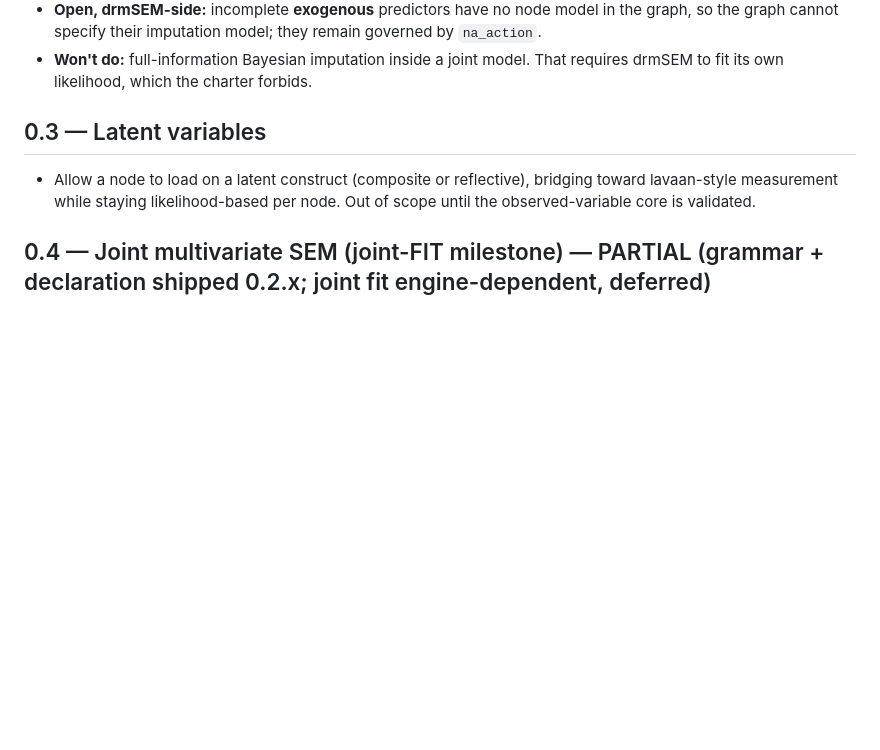
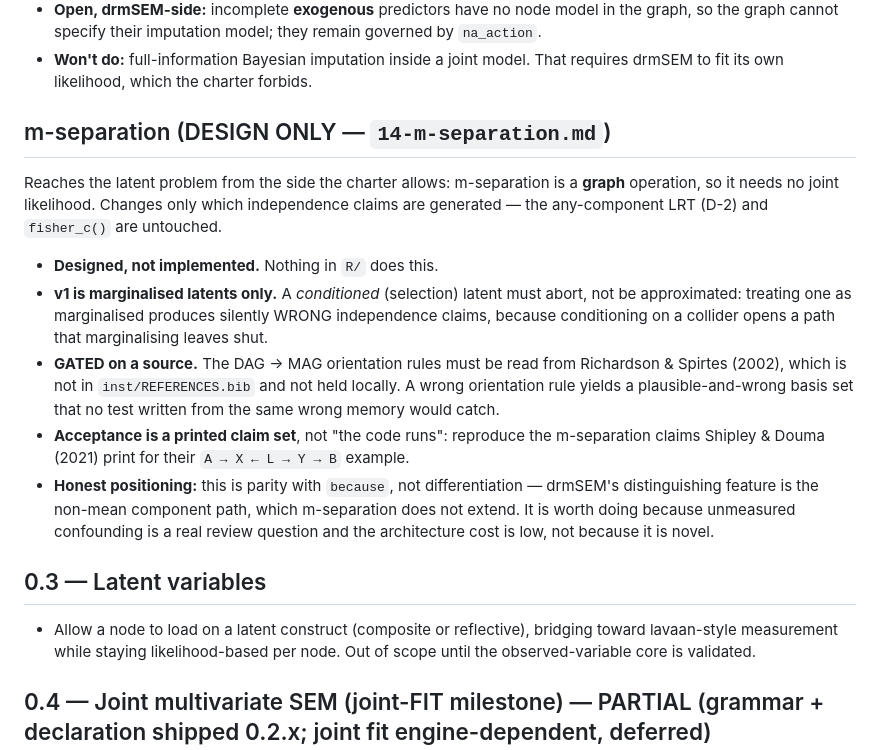
Before and after one commit to itchyshin/drmSEM, a Markdown page: docs/design/05-roadmap.md, the part around the change. Rendered like a GitHub page; blank space fills up the shorter version.

```diff
--- a/docs/design/05-roadmap.md
+++ b/docs/design/05-roadmap.md
@@ -67,6 +67,27 @@ with no missing-data policy at all. See `13-missing-data.md`.
   governed by `na_action`.
 - **Won't do:** full-information Bayesian imputation inside a joint model. That
   requires drmSEM to fit its own likelihood, which the charter forbids.
+
+## m-separation (DESIGN ONLY — `14-m-separation.md`)
+
+Reaches the latent problem from the side the charter allows: m-separation is a **graph**
+operation, so it needs no joint likelihood. Changes only which independence claims are
+generated — the any-component LRT (D-2) and `fisher_c()` are untouched.
+
+- **Designed, not implemented.** Nothing in `R/` does this.
+- **v1 is marginalised latents only.** A *conditioned* (selection) latent must abort, not
+  be approximated: treating one as marginalised produces silently WRONG independence
+  claims, because conditioning on a collider opens a path that marginalising leaves shut.
+- **GATED on a source.** The DAG → MAG orientation rules must be read from Richardson &
+  Spirtes (2002), which is not in `inst/REFERENCES.bib` and not held locally. A wrong
+  orientation rule yields a plausible-and-wrong basis set that no test written from the
+  same wrong memory would catch.
+- **Acceptance is a printed claim set**, not "the code runs": reproduce the m-separation
+  claims Shipley & Douma (2021) print for their `A → X ← L → Y → B` example.
+- **Honest positioning:** this is parity with `because`, not differentiation — drmSEM's
+  distinguishing feature is the non-mean component path, which m-separation does not
+  extend. It is worth doing because unmeasured confounding is a real review question and
+  the architecture cost is low, not because it is novel.
 
 ## 0.3 — Latent variables
 
```
Also changed, not shown: docs/design/14-m-separation.md (added, +109 -0 lines).
